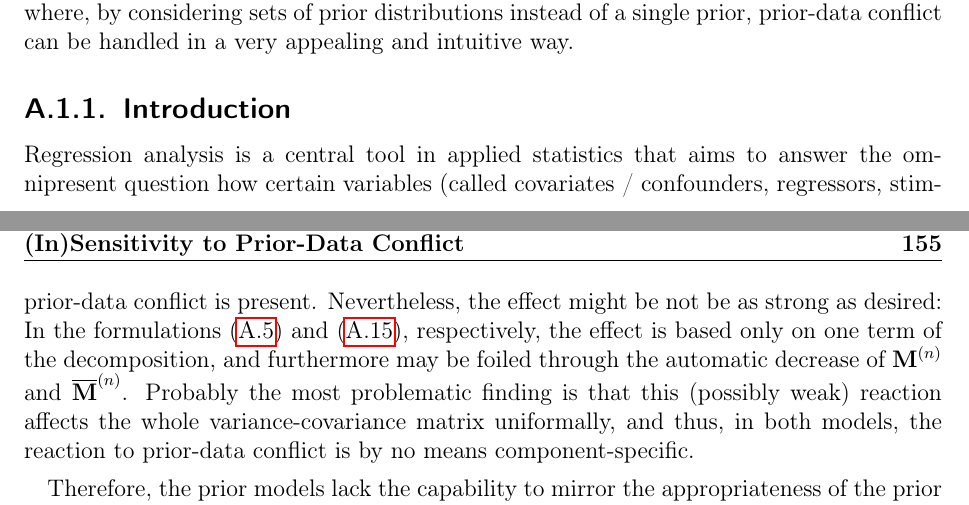
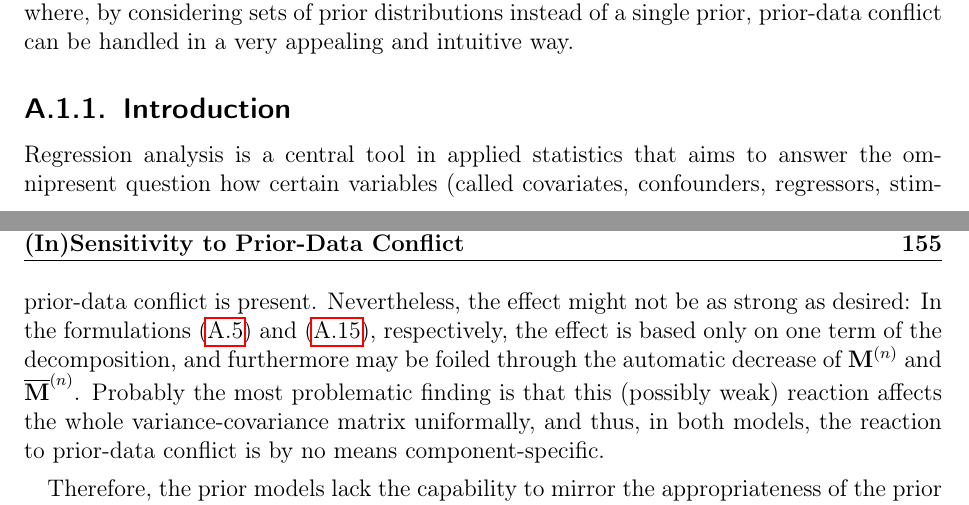
Before and after one commit to geeeero/diss, a LaTeX thesis (diss.tex, which reads appendix1.tex): two parts of pages 153 and 173 of 200, joined at a grey line, cut so that both start at the same text. Compiled offline with pdfLaTeX.

Commit message:
diss: typos Frank in appendix 1

```diff
--- a/appendix1.tex
+++ b/appendix1.tex
@@ -1191,7 +1190,7 @@ in Sections~\ref{sec:scp-update2} and \ref{sec:cccp-update2}.
 Through the formulations \eqref{equ:scp-varbeta} and \eqref{equ:cccp-varbeta} for $\V(\bbeta\mid \z)$,
 respectively, it can be seen that the posterior distribution on $\bbeta$ can in fact
 become less pointed than the prior when prior-data conflict is present.
-Nevertheless, the effect might be not be as strong as desired: In the formulations
+Nevertheless, the effect might not be as strong as desired: In the formulations
 \eqref{equ:scp-decomposition} and \eqref{equ:cccp-sigma2}, respectively, the effect is based only on one term of the decomposition,
 and furthermore may be foiled through the automatic decrease of $\Mn$ and $\tMn$.
 Probably the most problematic finding is that this (possibly weak) reaction affects the whole
```
Also changed, not shown: appendix1.tex (3 more changed lines).
